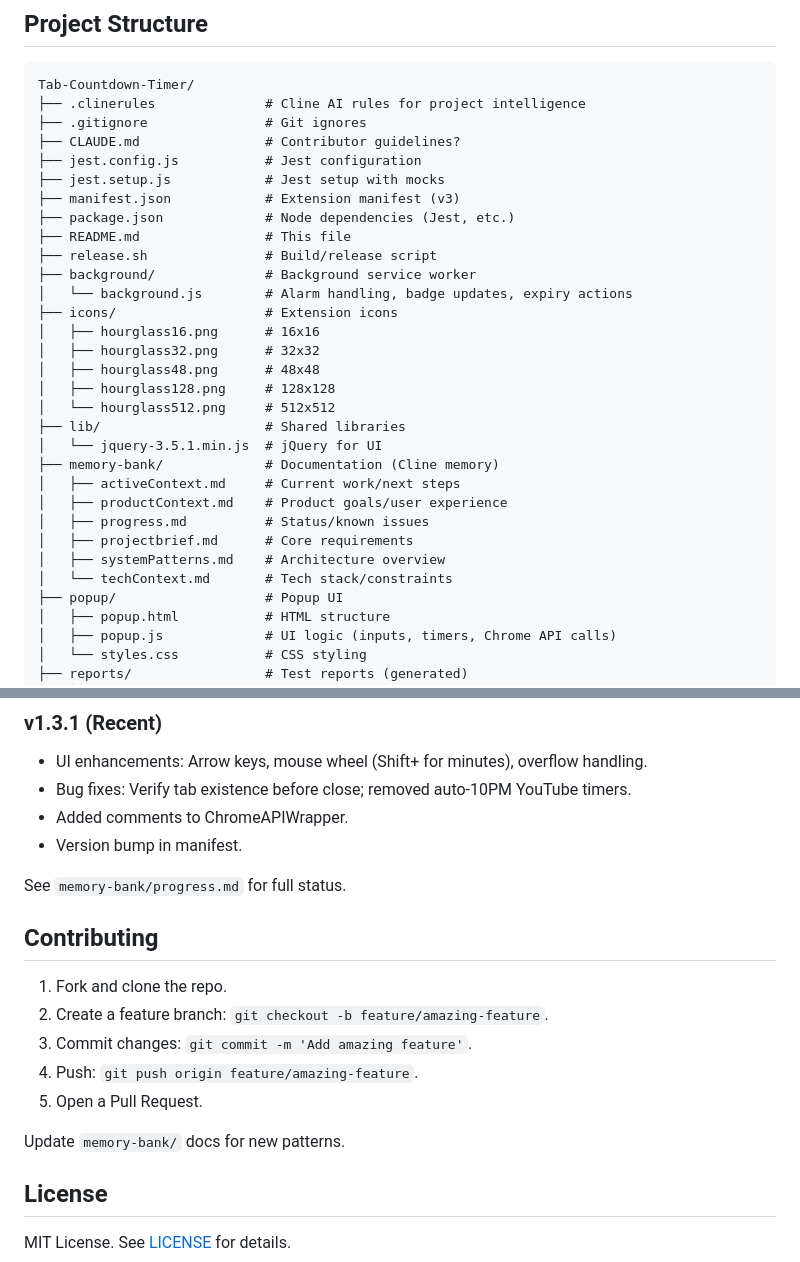
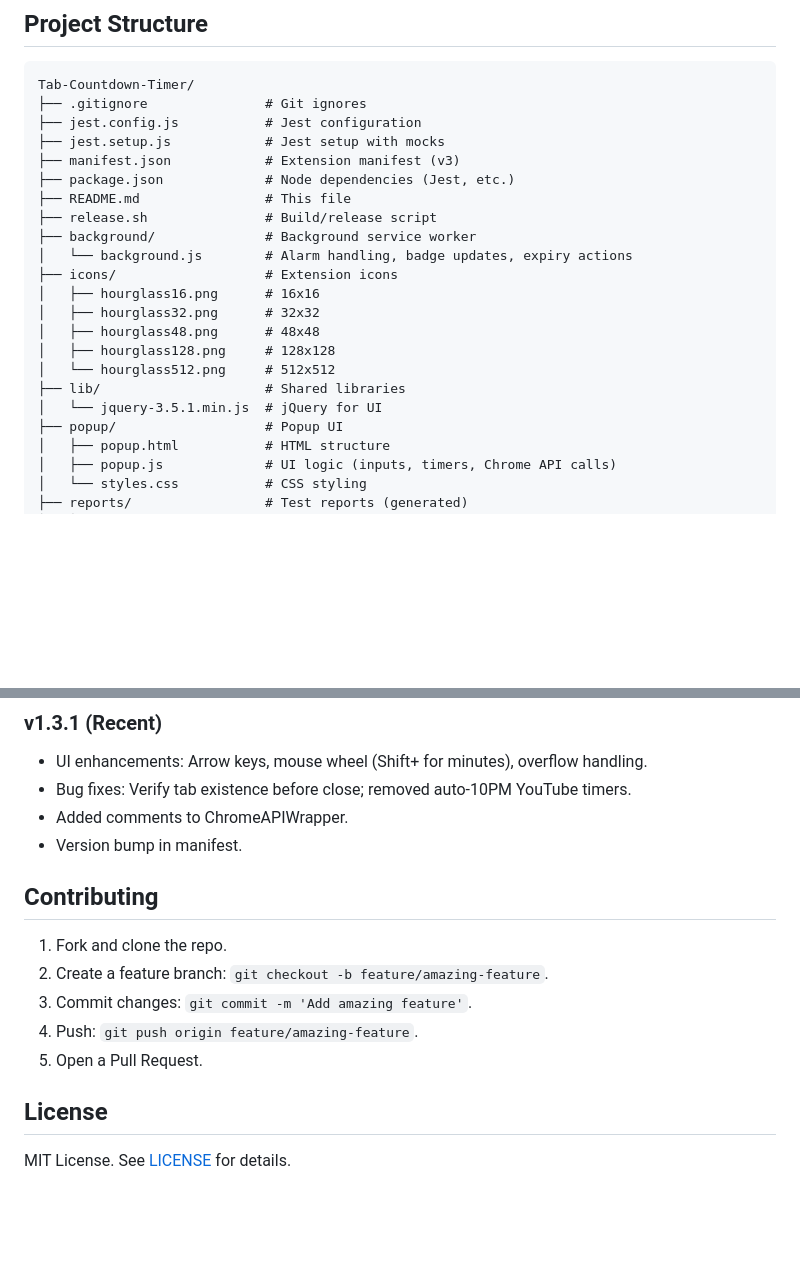
Before and after one commit to loki980/Tab-Countdown-Timer, a Markdown page: README.md, 2 parts joined by grey strips. Rendered like a GitHub page; blank space fills up the shorter version.

Commit message:
Removing references to claude & memory bank.

````diff
--- a/README.md
+++ b/README.md
@@ -54,9 +54,7 @@ Follow the prompts to add the extension.
 
 ```
 Tab-Countdown-Timer/
-├── .clinerules              # Cline AI rules for project intelligence
 ├── .gitignore               # Git ignores
-├── CLAUDE.md                # Contributor guidelines?
 ├── jest.config.js           # Jest configuration
 ├── jest.setup.js            # Jest setup with mocks
 ├── manifest.json            # Extension manifest (v3)
@@ -73,13 +71,6 @@ Tab-Countdown-Timer/
 │   └── hourglass512.png     # 512x512
 ├── lib/                     # Shared libraries
 │   └── jquery-3.5.1.min.js  # jQuery for UI
-├── memory-bank/             # Documentation (Cline memory)
-│   ├── activeContext.md     # Current work/next steps
-│   ├── productContext.md    # Product goals/user experience
-│   ├── progress.md          # Status/known issues
-│   ├── projectbrief.md      # Core requirements
-│   ├── systemPatterns.md    # Architecture overview
-│   └── techContext.md       # Tech stack/constraints
 ├── popup/                   # Popup UI
 │   ├── popup.html           # HTML structure
 │   ├── popup.js             # UI logic (inputs, timers, Chrome API calls)
@@ -147,8 +138,6 @@ Current coverage: Core utilities (e.g., `FormatDuration`), alarm handling, YouTu
 - Added comments to ChromeAPIWrapper.
 - Version bump in manifest.
 
-See `memory-bank/progress.md` for full status.
-
 ## Contributing
 
 1. Fork and clone the repo.
@@ -157,8 +146,6 @@ See `memory-bank/progress.md` for full status.
 4. Push: `git push origin feature/amazing-feature`.
 5. Open a Pull Request.
 
-Update `memory-bank/` docs for new patterns.
-
 ## License
 
 MIT License. See [LICENSE](LICENSE) for details.
````
